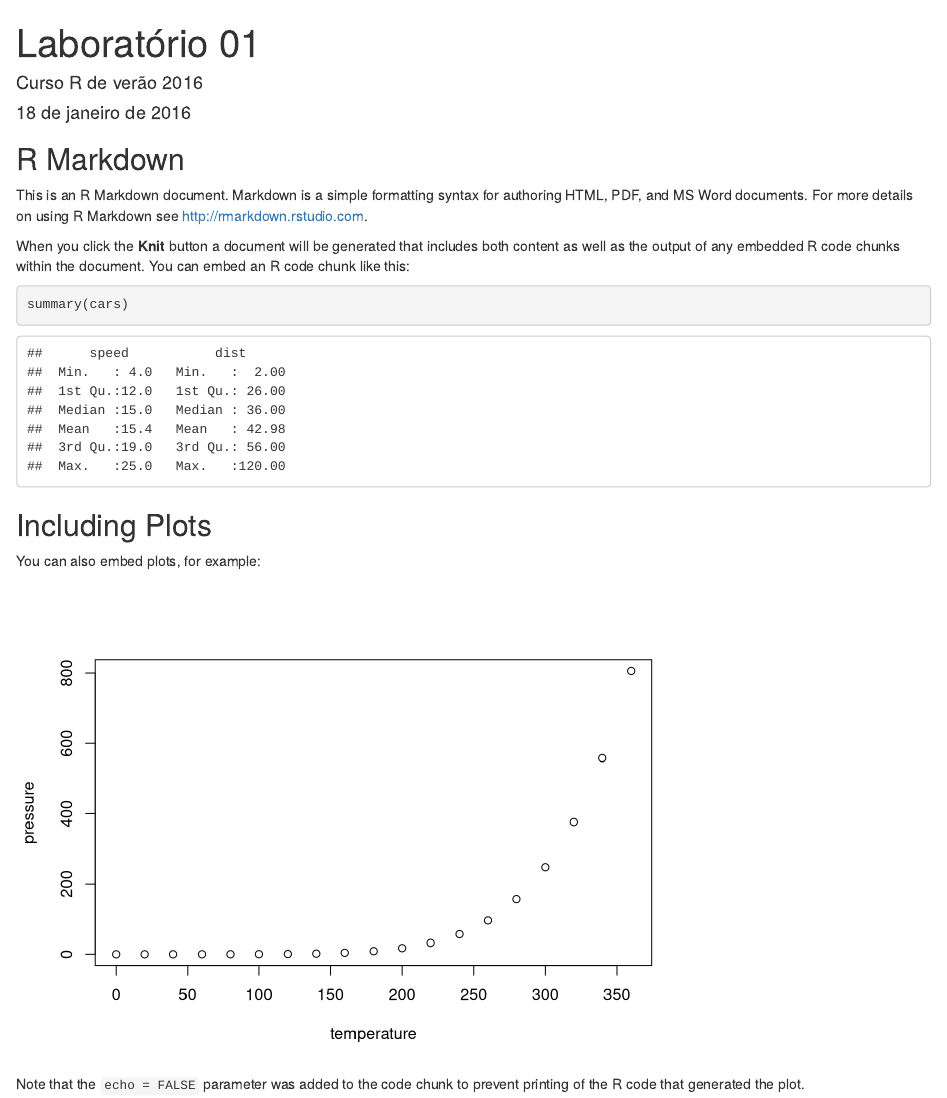
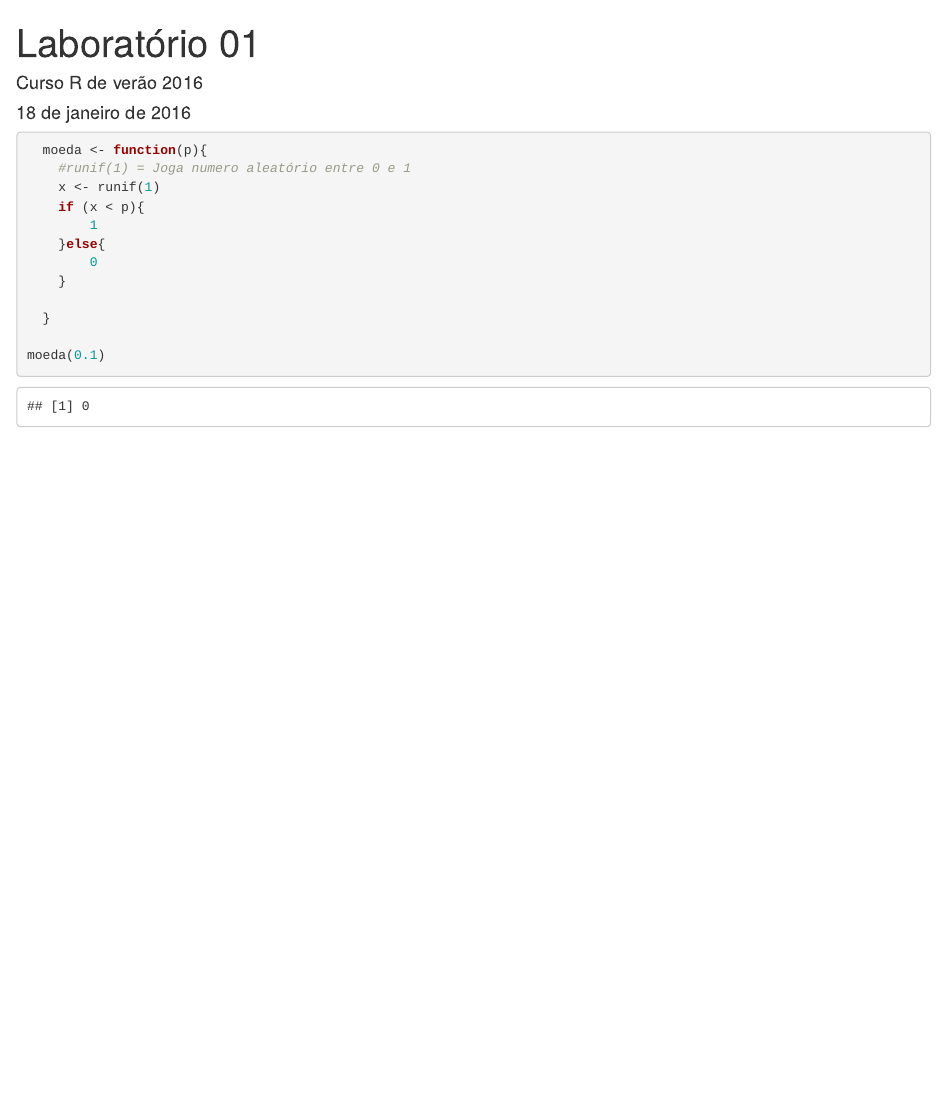
Before and after one commit to FelipeMariano/Curso-r-2016, an R Markdown document (Laboratorio 01.Rmd): the page in a window 1100 px wide, from its top. Rendered offline with R 4.5, knitr and Pandoc, with nearby package versions; code that draws random numbers runs with fixed seeds of ours.

Commit message:
Exercício do laboratório 01 - 18/01

````diff
--- a/Laboratorio 01.Rmd
+++ b/Laboratorio 01.Rmd
@@ -5,30 +5,17 @@ date: "18 de janeiro de 2016"
 output: html_document
 ---
 
-```{r setup, include=FALSE}
-knitr::opts_chunk$set(echo = TRUE)
+```{r}
+  moeda <- function(p){
+    #runif(1) = Joga numero aleatório entre 0 e 1
+    x <- runif(1)
+    if (x < p){
+        1
+    }else{
+        0
+    }
+
+  }
+
+moeda(0.1)
 ```
-
-## R Markdown
-
-This is an R Markdown document. Markdown is a simple formatting syntax for authoring HTML, PDF, and MS Word documents. For more details on using R Markdown see <http://rmarkdown.rstudio.com>.
-
-When you click the **Knit** button a document will be generated that includes both content as well as the output of any embedded R code chunks within the document. You can embed an R code chunk like this:
-
-```{r cars}
-summary(cars)
-```
-
-## Including Plots
-
-
-
-
-
-You can also embed plots, for example:
-
-```{r pressure, echo=FALSE}
-plot(pressure)
-```
-
-Note that the `echo = FALSE` parameter was added to the code chunk to prevent printing of the R code that generated the plot.
````
